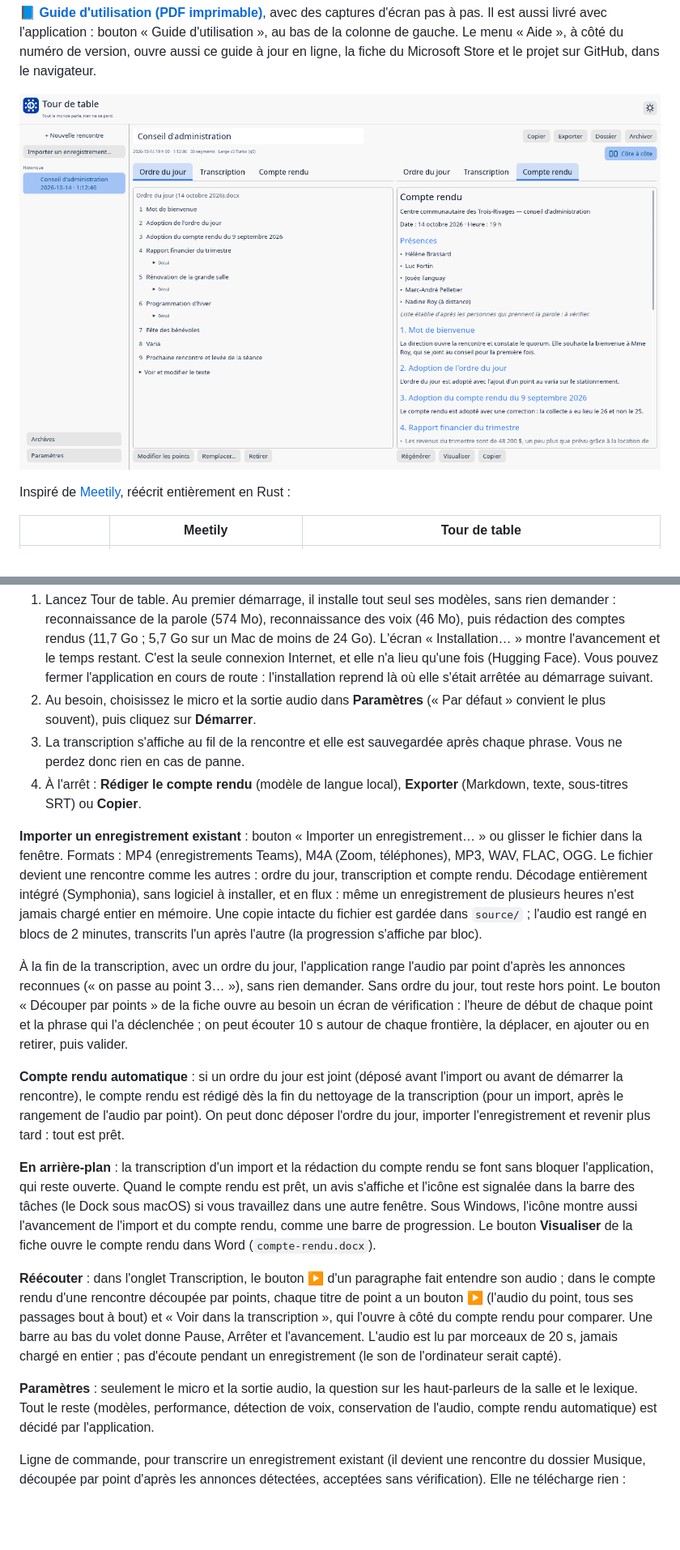
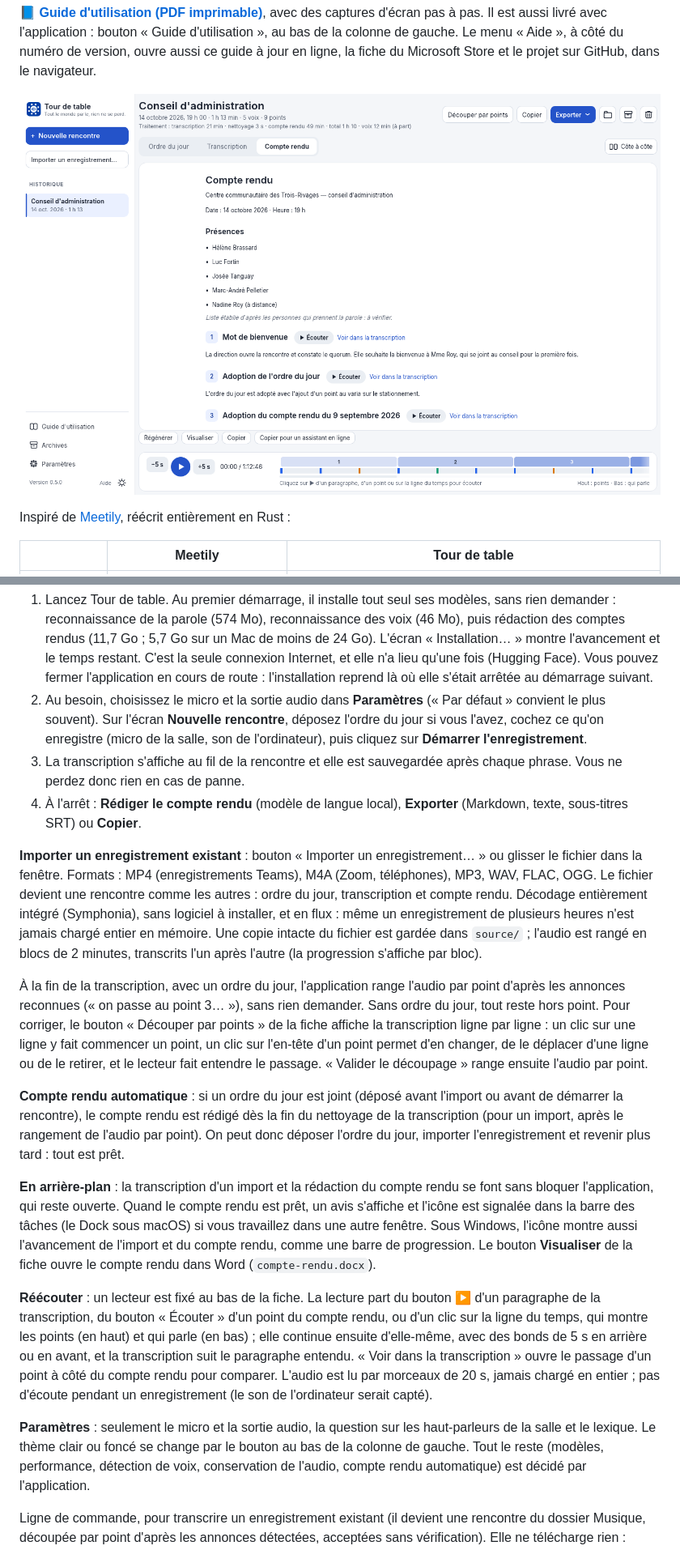
Before and after one commit to danlizhot/tour-de-table, a Markdown page: README.md, 2 parts joined by grey strips. Shown at 81% size. GitHub-like rendering; pictures changed too: assets/capture.png; blank space fills up the shorter version.

```diff
--- a/README.md
+++ b/README.md
@@ -251,7 +258,8 @@ d'impression), `couverture.html` et des captures de `docs/guide/captures/` (thè
    Internet, et elle n'a lieu qu'une fois (Hugging Face). Vous pouvez fermer l'application en
    cours de route : l'installation reprend là où elle s'était arrêtée au démarrage suivant.
 2. Au besoin, choisissez le micro et la sortie audio dans **Paramètres** (« Par défaut » convient
-   le plus souvent), puis cliquez sur **Démarrer**.
+   le plus souvent). Sur l'écran **Nouvelle rencontre**, déposez l'ordre du jour si vous l'avez, cochez ce qu'on
+   enregistre (micro de la salle, son de l'ordinateur), puis cliquez sur **Démarrer l'enregistrement**.
 3. La transcription s'affiche au fil de la rencontre et elle est sauvegardée après chaque phrase.
    Vous ne perdez donc rien en cas de panne.
 4. À l'arrêt : **Rédiger le compte rendu** (modèle de langue local), **Exporter** (Markdown,
@@ -267,10 +275,10 @@ transcrits l'un après l'autre (la progression s'affiche par bloc).
 
 À la fin de la transcription, avec un ordre du jour, l'application range l'audio par point
 d'après les annonces reconnues (« on passe au point 3… »), sans rien demander. Sans ordre du
-jour, tout reste hors point. Le bouton « Découper par points » de la fiche ouvre au besoin un
-écran de vérification : l'heure de début de chaque point et la phrase qui l'a déclenchée ; on
-peut écouter 10 s autour de chaque frontière, la déplacer, en ajouter ou en retirer, puis
-valider.
+jour, tout reste hors point. Pour corriger, le bouton « Découper par points » de la fiche affiche la
+transcription ligne par ligne : un clic sur une ligne y fait commencer un point, un clic sur l'en-tête d'un point
+permet d'en changer, de le déplacer d'une ligne ou de le retirer, et le lecteur fait entendre le passage.
+« Valider le découpage » range ensuite l'audio par point.
 
 **Compte rendu automatique** : si un ordre du jour est joint (déposé avant l'import ou avant de
 démarrer la rencontre), le compte rendu est rédigé dès la fin du nettoyage de la transcription
@@ -284,14 +292,15 @@ autre fenêtre. Sous Windows, l'icône montre aussi l'avancement de l'import et
 comme une barre de progression. Le bouton **Visualiser** de la fiche ouvre le compte rendu dans
 Word (`compte-rendu.docx`).
 
-**Réécouter** : dans l'onglet Transcription, le bouton ▶ d'un paragraphe fait entendre son audio ; dans le compte
-rendu d'une rencontre découpée par points, chaque titre de point a un bouton ▶ (l'audio du point, tous ses
-passages bout à bout) et « Voir dans la transcription », qui l'ouvre à côté du compte rendu pour comparer. Une barre au bas du volet donne Pause, Arrêter et
-l'avancement. L'audio est lu par morceaux de 20 s, jamais chargé en entier ; pas d'écoute pendant un
-enregistrement (le son de l'ordinateur serait capté).
+**Réécouter** : un lecteur est fixé au bas de la fiche. La lecture part du bouton ▶ d'un paragraphe de la
+transcription, du bouton « Écouter » d'un point du compte rendu, ou d'un clic sur la ligne du temps, qui montre les
+points (en haut) et qui parle (en bas) ; elle continue ensuite d'elle-même, avec des bonds de 5 s en arrière ou en
+avant, et la transcription suit le paragraphe entendu. « Voir dans la transcription » ouvre le passage d'un point à
+côté du compte rendu pour comparer. L'audio est lu par morceaux de 20 s, jamais chargé en entier ; pas d'écoute
+pendant un enregistrement (le son de l'ordinateur serait capté).
 
 **Paramètres** : seulement le micro et la sortie audio, la question sur les haut-parleurs de la
-salle et le lexique. Tout le reste (modèles, performance, détection de voix, conservation de
+salle et le lexique. Le thème clair ou foncé se change par le bouton au bas de la colonne de gauche. Tout le reste (modèles, performance, détection de voix, conservation de
 l'audio, compte rendu automatique) est décidé par l'application.
 
 Ligne de commande, pour transcrire un enregistrement existant (il devient une rencontre du
```
Also changed, not shown: other parts of README.md (+21 -7 lines).
